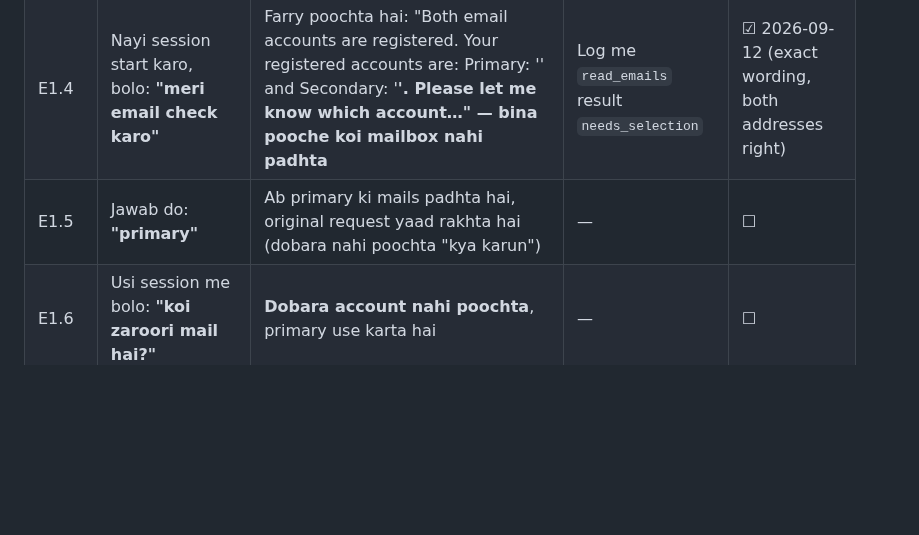
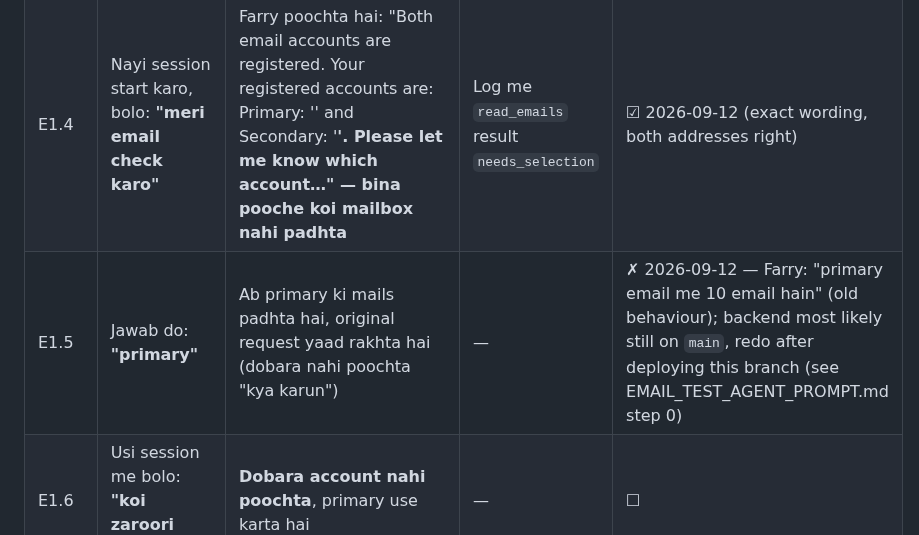
Before and after one commit to farooquifaraz/FarryOn, a Markdown page: docs/EMAIL_TEST_CASES.md, the part around the change. GitHub-like rendering; blank space fills up the shorter version.

```diff
--- a/docs/EMAIL_TEST_CASES.md
+++ b/docs/EMAIL_TEST_CASES.md
@@ -50,7 +50,7 @@ liye keywords section 13 me hain.
 | E1.2 | Galat app password se Test connection | Honest error ("Login rejected…" / AUTHENTICATIONFAILED), app hang na ho | — | ✗ skipped 2026-09-12 (user choice) |
 | E1.3 | Doosra mailbox (Hostinger) add karo, Test connection | Connected | — | ☑ 2026-09-12 (label "Work") |
 | E1.4 | Nayi session start karo, bolo: **"meri email check karo"** | Farry poochta hai: "Both email accounts are registered. Your registered accounts are: Primary: '<a>' and Secondary: '<b>'. Please let me know which account…" — **bina pooche koi mailbox nahi padhta** | Log me `read_emails` result `needs_selection` | ☑ 2026-09-12 (exact wording, both addresses right) |
-| E1.5 | Jawab do: **"primary"** | Ab primary ki mails padhta hai, original request yaad rakhta hai (dobara nahi poochta "kya karun") | — | ☐ |
+| E1.5 | Jawab do: **"primary"** | Ab primary ki mails padhta hai, original request yaad rakhta hai (dobara nahi poochta "kya karun") | — | ✗ 2026-09-12 — Farry: "primary email me 10 email hain" (old behaviour); backend most likely still on `main`, redo after deploying this branch (see EMAIL_TEST_AGENT_PROMPT.md step 0) |
 | E1.6 | Usi session me bolo: **"koi zaroori mail hai?"** | **Dobara account nahi poochta**, primary use karta hai | — | ☐ |
 | E1.7 | Bolo: **"secondary account ki mail padho"** | Ab Hostinger wali padhta hai, aur aage se wahi yaad rakhta hai | — | ☐ |
 | E1.8 | Sirf **ek** mailbox rakh kar nayi session: "meri email check karo" | "Only one email account is registered: '<address>'. Should I continue with this account?" → "yes" ke baad padhta hai | — | ☐ |
```
Also changed, not shown: docs/EMAIL_TEST_AGENT_PROMPT.md (added, +225 -0 lines).
